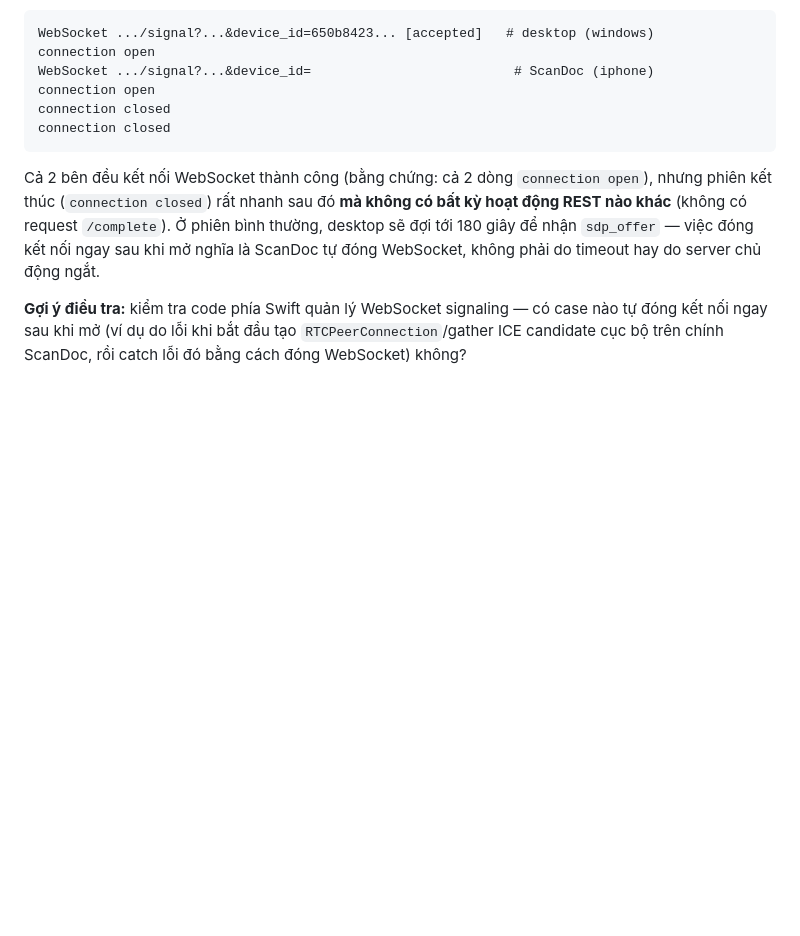
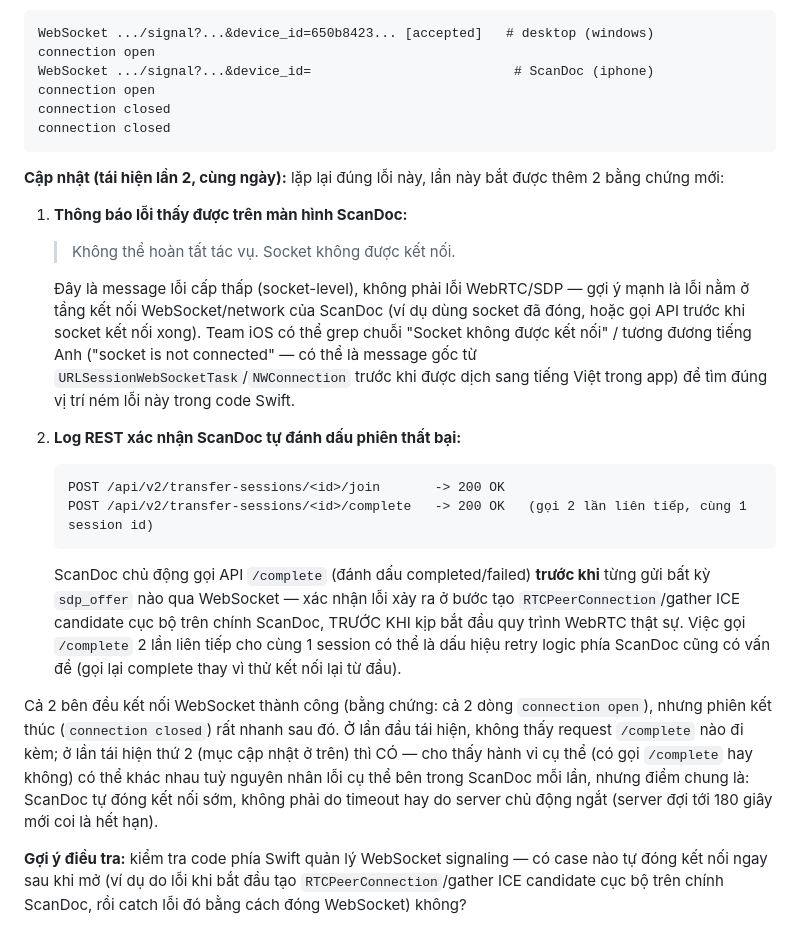
Before and after one commit to hieupt91/3T_Reader, a Markdown page: docs/BUGREPORT_SCANDOC_IOS_CONNECTION_2026-08-11.md, the part around the change. GitHub-like rendering; blank space fills up the shorter version.

Commit message:
docs: bổ sung bằng chứng mới cho Lỗi 2 (BUGREPORT_SCANDOC_IOS_CONNECTION)
Tái hiện lại Lỗi 2 (ScanDoc đóng WebSocket sớm, không gửi offer) lần 2,
bắt được thêm 2 bằng chứng quan trọng cho team iOS:

1. Message lỗi thật hiện trên ScanDoc: "Không thể hoàn tất tác vụ. Socket
   không được kết nối." - lỗi cấp socket, không phải WebRTC/SDP, team iOS
   có thể grep thẳng chuỗi này trong code Swift.
2. Log REST xác nhận ScanDoc tự gọi /complete đánh dấu phiên thất bại
   TRƯỚC KHI từng gửi sdp_offer - xác nhận lỗi xảy ra ở bước tạo
   RTCPeerConnection/gather ICE cục bộ, chưa tới bước WebRTC thật.

Co-Authored-By: Claude Sonnet 5 <noreply@anthropic.com>

````diff
--- a/docs/BUGREPORT_SCANDOC_IOS_CONNECTION_2026-08-11.md
+++ b/docs/BUGREPORT_SCANDOC_IOS_CONNECTION_2026-08-11.md
@@ -133,12 +133,41 @@ connection closed
 connection closed
 ```
 
+**Cập nhật (tái hiện lần 2, cùng ngày):** lặp lại đúng lỗi này, lần này bắt
+được thêm 2 bằng chứng mới:
+
+1. **Thông báo lỗi thấy được trên màn hình ScanDoc:**
+   > Không thể hoàn tất tác vụ. Socket không được kết nối.
+
+   Đây là message lỗi cấp thấp (socket-level), không phải lỗi WebRTC/SDP —
+   gợi ý mạnh là lỗi nằm ở tầng kết nối WebSocket/network của ScanDoc (ví
+   dụ dùng socket đã đóng, hoặc gọi API trước khi socket kết nối xong).
+   Team iOS có thể grep chuỗi "Socket không được kết nối" /
+   tương đương tiếng Anh ("socket is not connected" — có thể là message gốc
+   từ `URLSessionWebSocketTask`/`NWConnection` trước khi được dịch sang
+   tiếng Việt trong app) để tìm đúng vị trí ném lỗi này trong code Swift.
+
+2. **Log REST xác nhận ScanDoc tự đánh dấu phiên thất bại:**
+   ```
+   POST /api/v2/transfer-sessions/<id>/join       -> 200 OK
+   POST /api/v2/transfer-sessions/<id>/complete   -> 200 OK   (gọi 2 lần liên tiếp, cùng 1 session id)
+   ```
+   ScanDoc chủ động gọi API `/complete` (đánh dấu completed/failed) **trước
+   khi** từng gửi bất kỳ `sdp_offer` nào qua WebSocket — xác nhận lỗi xảy ra
+   ở bước tạo `RTCPeerConnection`/gather ICE candidate cục bộ trên chính
+   ScanDoc, TRƯỚC KHI kịp bắt đầu quy trình WebRTC thật sự. Việc gọi
+   `/complete` 2 lần liên tiếp cho cùng 1 session có thể là dấu hiệu retry
+   logic phía ScanDoc cũng có vấn đề (gọi lại complete thay vì thử kết nối
+   lại từ đầu).
+
 Cả 2 bên đều kết nối WebSocket thành công (bằng chứng: cả 2 dòng
 `connection open`), nhưng phiên kết thúc (`connection closed`) rất nhanh
-sau đó **mà không có bất kỳ hoạt động REST nào khác** (không có request
-`/complete`). Ở phiên bình thường, desktop sẽ đợi tới 180 giây để nhận
-`sdp_offer` — việc đóng kết nối ngay sau khi mở nghĩa là ScanDoc tự đóng
-WebSocket, không phải do timeout hay do server chủ động ngắt.
+sau đó. Ở lần đầu tái hiện, không thấy request `/complete` nào đi kèm; ở
+lần tái hiện thứ 2 (mục cập nhật ở trên) thì CÓ — cho thấy hành vi cụ thể
+(có gọi `/complete` hay không) có thể khác nhau tuỳ nguyên nhân lỗi cụ thể
+bên trong ScanDoc mỗi lần, nhưng điểm chung là: ScanDoc tự đóng kết nối
+sớm, không phải do timeout hay do server chủ động ngắt (server đợi tới 180
+giây mới coi là hết hạn).
 
 **Gợi ý điều tra:** kiểm tra code phía Swift quản lý WebSocket signaling
 — có case nào tự đóng kết nối ngay sau khi mở (ví dụ do lỗi khi bắt đầu
````
